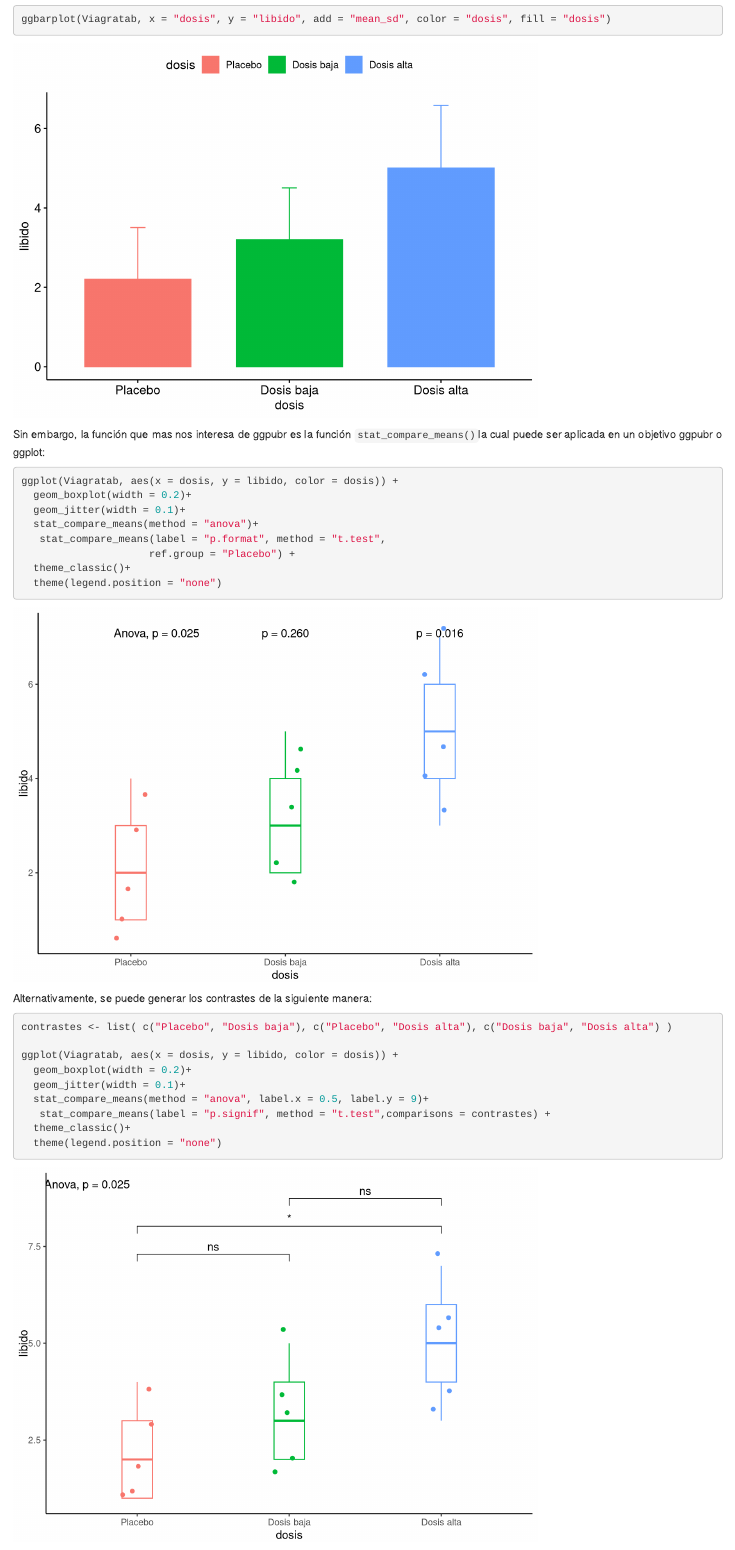
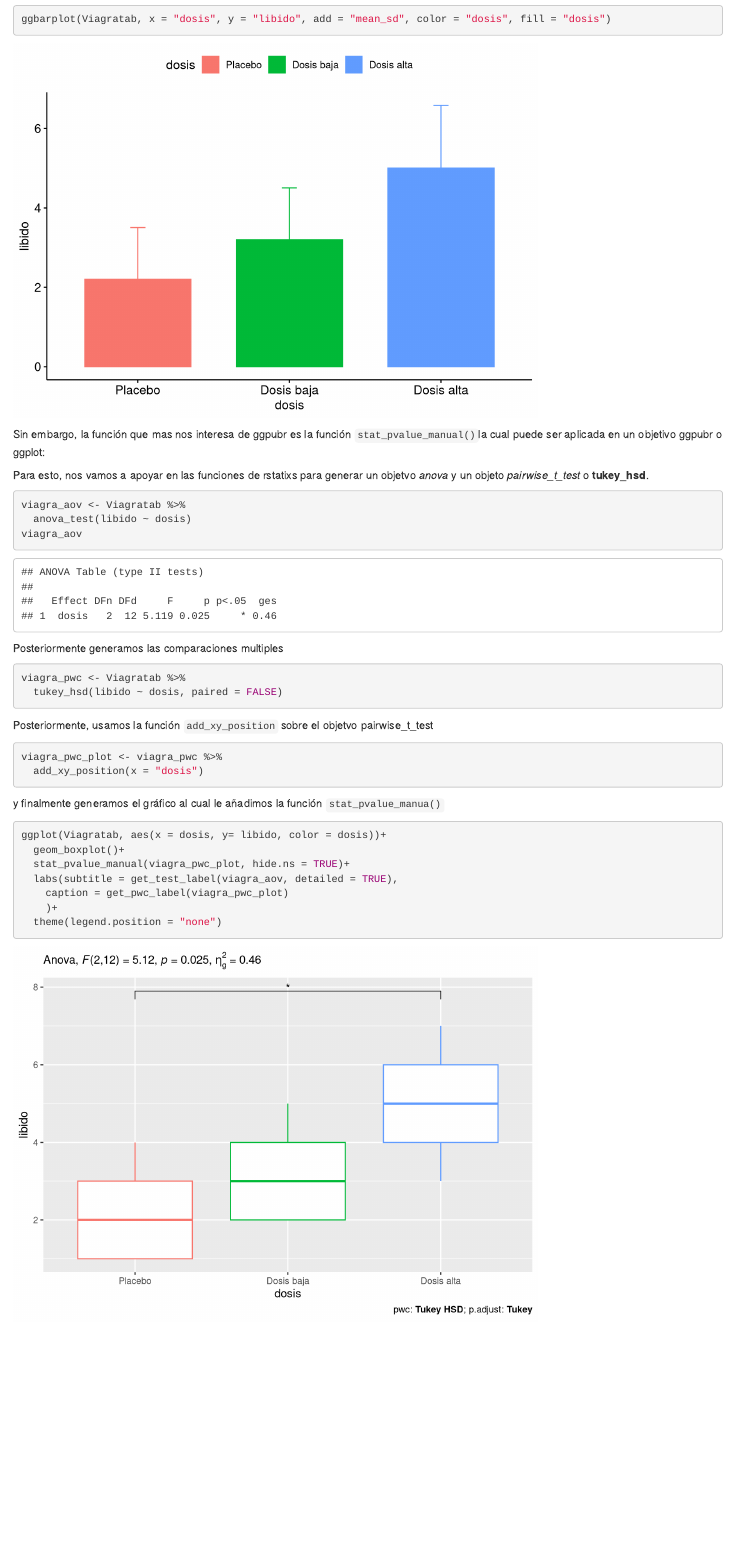
Before and after one commit to trippv/Bioestadistica2021, an R Markdown document (analysis/Clase8_anova.Rmd): the page in a window 1100 px wide, from 12570 px down. Rendered offline with R 4.5, knitr and Pandoc, with nearby package versions; drawn as R Markdown's standard HTML page in place of the format the file asks for; code that draws random numbers runs with fixed seeds of ours; some code elsewhere in the file could not run offline.

Commit message:
Publish the initial files for myproject

````diff
--- a/analysis/Clase8_anova.Rmd
+++ b/analysis/Clase8_anova.Rmd
@@ -383,32 +383,46 @@ ggline(Viagratab, x = "dosis", y = "libido", add = "mean_sd")
 ggbarplot(Viagratab, x = "dosis", y = "libido", add = "mean_sd", color = "dosis", fill = "dosis")
 ```
 
-Sin embargo, la función que mas nos interesa de ggpubr es la función `stat_compare_means()`la cual puede ser aplicada en un objetivo ggpubr o ggplot:
+Sin embargo, la función que mas nos interesa de ggpubr es la función `stat_pvalue_manual()`la cual puede ser aplicada en un objetivo ggpubr o ggplot:
+
+Para esto, nos vamos a apoyar en las funciones de rstatixs para generar un objetvo _anova_ y un objeto _pairwise_t_test_ o **tukey_hsd**.
 
 ```{r}
-ggplot(Viagratab, aes(x = dosis, y = libido, color = dosis)) +
-  geom_boxplot(width = 0.2)+
-  geom_jitter(width = 0.1)+
-  stat_compare_means(method = "anova")+
-   stat_compare_means(label = "p.format", method = "t.test",
-                     ref.group = "Placebo") +
-  theme_classic()+
-  theme(legend.position = "none")
+viagra_aov <- Viagratab %>%
+  anova_test(libido ~ dosis)
+viagra_aov
 ```
 
-Alternativamente, se puede generar los contrastes de la siguiente manera:
+Posteriormente generamos las comparaciones multiples
 
 ```{r}
-contrastes <- list( c("Placebo", "Dosis baja"), c("Placebo", "Dosis alta"), c("Dosis baja", "Dosis alta") )
+viagra_pwc <- Viagratab %>%
+  tukey_hsd(libido ~ dosis, paired = FALSE)
+```
 
-ggplot(Viagratab, aes(x = dosis, y = libido, color = dosis)) +
-  geom_boxplot(width = 0.2)+
-  geom_jitter(width = 0.1)+
-  stat_compare_means(method = "anova", label.x = 0.5, label.y = 9)+
-   stat_compare_means(label = "p.signif", method = "t.test",comparisons = contrastes) +
-  theme_classic()+
+
+Posteriormente, usamos la función `add_xy_position` sobre el objetvo pairwise_t_test
+
+```{r}
+viagra_pwc_plot <- viagra_pwc %>%
+  add_xy_position(x = "dosis")
+```
+
+
+y finalmente generamos el gráfico al cual le añadimos la función `stat_pvalue_manua()`
+
+```{r}
+ggplot(Viagratab, aes(x = dosis, y= libido, color = dosis))+
+  geom_boxplot()+
+  stat_pvalue_manual(viagra_pwc_plot, hide.ns = TRUE)+
+  labs(subtitle = get_test_label(viagra_aov, detailed = TRUE),
+    caption = get_pwc_label(viagra_pwc_plot)
+    )+
   theme(legend.position = "none")
+
 ```
+
+
 
 Finalmente, podemos basarnos en los resultados de `apa` para reportar los resultados del efecto de la dosis
 ```{r}
````
Also changed, not shown: analysis/Clase8_anova.Rmd (2 more changed lines).
